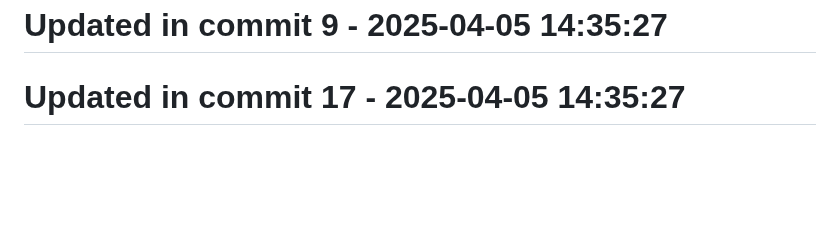
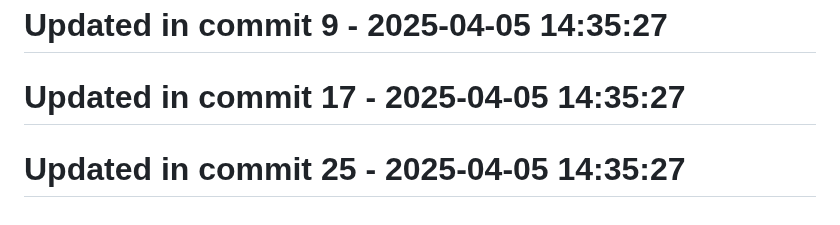
Before and after one commit to llamasearchai/llamatest, a Markdown page: README.md, the part around the change. Drawn GitHub-style; blank space fills up the shorter version.

Commit message:
test: Improve tests for README

```diff
--- a/README.md
+++ b/README.md
@@ -171,3 +171,5 @@ This project is licensed under the MIT License - see the LICENSE file for detail
 # Updated in commit 9 - 2025-04-05 14:35:27
 
 # Updated in commit 17 - 2025-04-05 14:35:27
+
+# Updated in commit 25 - 2025-04-05 14:35:27
```
